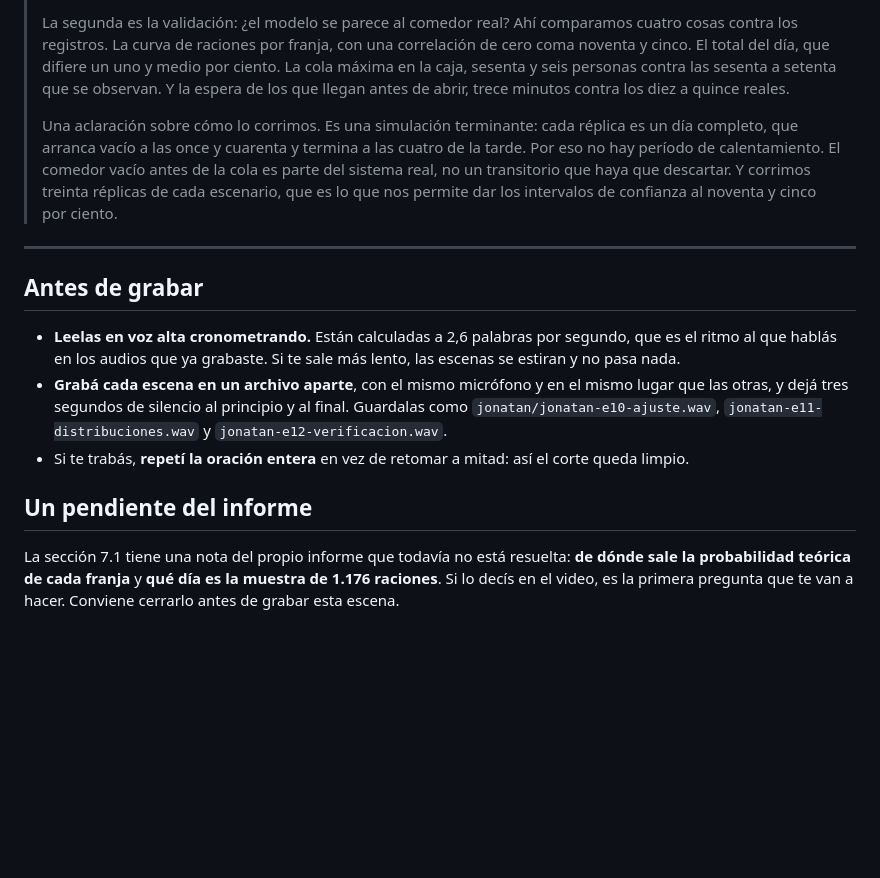
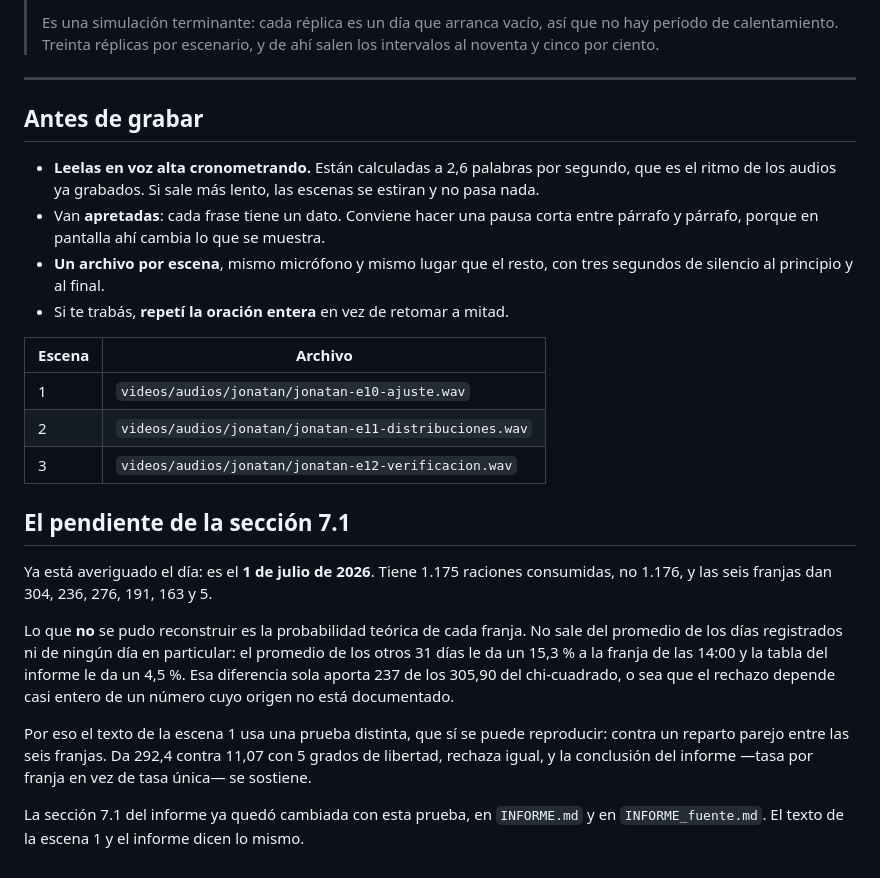
Before and after one commit to JHProyectos/tpi-simulacion-2026, a Markdown page: videos/motion/LOCUCION-NUEVA.md, the part around one of its changes. GitHub-like rendering; blank space fills up the shorter version.

```diff
--- a/videos/motion/LOCUCION-NUEVA.md
+++ b/videos/motion/LOCUCION-NUEVA.md
@@ -62,16 +85,43 @@ Va en la **Parte B**, al final, antes de pasar a los escenarios alternativos. En
 >
-> La segunda es la validación: ¿el modelo se parece al comedor real? Ahí comparamos cuatro cosas contra los registros. La curva de raciones por franja, con una correlación de cero coma noventa y cinco. El total del día, que difiere un uno y medio por ciento. La cola máxima en la caja, sesenta y seis personas contra las sesenta a setenta que se observan. Y la espera de los que llegan antes de abrir, trece minutos contra los diez a quince reales.
->
-> Una aclaración sobre cómo lo corrimos. Es una simulación terminante: cada réplica es un día completo, que arranca vacío a las once y cuarenta y termina a las cuatro de la tarde. Por eso no hay período de calentamiento. El comedor vacío antes de la cola es parte del sistema real, no un transitorio que haya que descartar. Y corrimos treinta réplicas de cada escenario, que es lo que nos permite dar los intervalos de confianza al noventa y cinco por ciento.
+> Es una simulación terminante: cada réplica es un día que arranca vacío, así
+> que no hay período de calentamiento. Treinta réplicas por escenario, y de ahí
+> salen los intervalos al noventa y cinco por ciento.
 
 ---
 
 ## Antes de grabar
 
-- **Leelas en voz alta cronometrando.** Están calculadas a 2,6 palabras por segundo, que es el ritmo al que hablás en los audios que ya grabaste. Si te sale más lento, las escenas se estiran y no pasa nada.
-- **Grabá cada escena en un archivo aparte**, con el mismo micrófono y en el mismo lugar que las otras, y dejá tres segundos de silencio al principio y al final. Guardalas como `jonatan/jonatan-e10-ajuste.wav`, `jonatan-e11-distribuciones.wav` y `jonatan-e12-verificacion.wav`.
-- Si te trabás, **repetí la oración entera** en vez de retomar a mitad: así el corte queda limpio.
+- **Leelas en voz alta cronometrando.** Están calculadas a 2,6 palabras por
+  segundo, que es el ritmo de los audios ya grabados. Si sale más lento, las
+  escenas se estiran y no pasa nada.
+- Van **apretadas**: cada frase tiene un dato. Conviene hacer una pausa corta
+  entre párrafo y párrafo, porque en pantalla ahí cambia lo que se muestra.
+- **Un archivo por escena**, mismo micrófono y mismo lugar que el resto, con
+  tres segundos de silencio al principio y al final.
+- Si te trabás, **repetí la oración entera** en vez de retomar a mitad.
 
-## Un pendiente del informe
+| Escena | Archivo |
+| --- | --- |
+| 1 | `videos/audios/jonatan/jonatan-e10-ajuste.wav` |
+| 2 | `videos/audios/jonatan/jonatan-e11-distribuciones.wav` |
+| 3 | `videos/audios/jonatan/jonatan-e12-verificacion.wav` |
 
-La sección 7.1 tiene una nota del propio informe que todavía no está resuelta: **de dónde sale la probabilidad teórica de cada franja** y **qué día es la muestra de 1.176 raciones**. Si lo decís en el video, es la primera pregunta que te van a hacer. Conviene cerrarlo antes de grabar esta escena.
+## El pendiente de la sección 7.1
+
+Ya está averiguado el día: es el **1 de julio de 2026**. Tiene 1.175 raciones
+consumidas, no 1.176, y las seis franjas dan 304, 236, 276, 191, 163 y 5.
+
+Lo que **no** se pudo reconstruir es la probabilidad teórica de cada franja.
+No sale del promedio de los días registrados ni de ningún día en particular:
+el promedio de los otros 31 días le da un 15,3 % a la franja de las 14:00 y la
+tabla del informe le da un 4,5 %. Esa diferencia sola aporta 237 de los 305,90
+del chi-cuadrado, o sea que el rechazo depende casi entero de un número cuyo
+origen no está documentado.
+
+Por eso el texto de la escena 1 usa una prueba distinta, que sí se puede
+reproducir: contra un reparto parejo entre las seis franjas. Da 292,4 contra
+11,07 con 5 grados de libertad, rechaza igual, y la conclusión del informe
+—tasa por franja en vez de tasa única— se sostiene.
+
+La sección 7.1 del informe ya quedó cambiada con esta prueba, en `INFORME.md`
+y en `INFORME_fuente.md`. El texto de la escena 1 y el informe dicen lo mismo.
```
Also changed, not shown: other parts of videos/motion/LOCUCION-NUEVA.md (+49 -26 lines).
